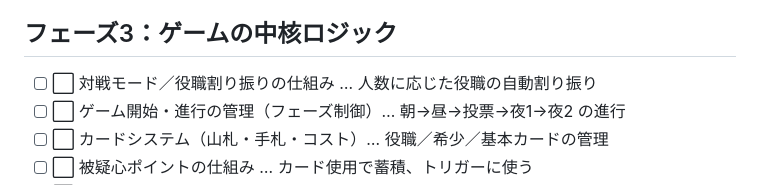
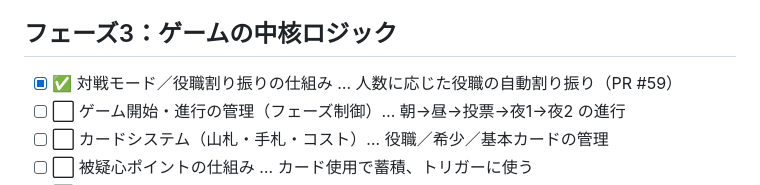
Before and after one commit to sayu0104/Werewolf-Card-Game, a Markdown page: docs/task-tracker.md, the part around the change. Drawn GitHub-style.

Commit message:
docs: タスク一覧を更新（役職割り振りロジックの完成を反映）
Co-Authored-By: Claude Sonnet 5 <noreply@anthropic.com>

```diff
--- a/docs/task-tracker.md
+++ b/docs/task-tracker.md
@@ -37,7 +37,7 @@ MVP（最小限の完成形）までのロードマップ。1行＝1Issue。完
 
 ## フェーズ3：ゲームの中核ロジック
 
-- [ ] ⬜ 対戦モード／役職割り振りの仕組み … 人数に応じた役職の自動割り振り
+- [x] ✅ 対戦モード／役職割り振りの仕組み … 人数に応じた役職の自動割り振り（PR #59）
 - [ ] ⬜ ゲーム開始・進行の管理（フェーズ制御）… 朝→昼→投票→夜1→夜2 の進行
 - [ ] ⬜ カードシステム（山札・手札・コスト）… 役職／希少／基本カードの管理
 - [ ] ⬜ 被疑心ポイントの仕組み … カード使用で蓄積、トリガーに使う
```
